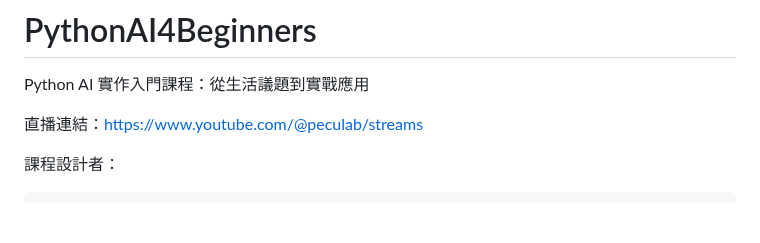
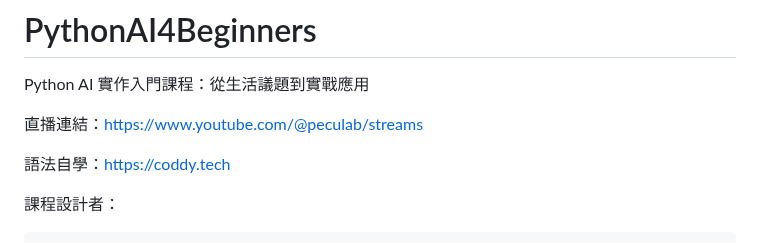
Before and after one commit to peculab/PythonAI4Beginners, a Markdown page: README.md, the part around the change. GitHub-like rendering; blank space fills up the shorter version.

```diff
--- a/README.md
+++ b/README.md
@@ -1,8 +1,9 @@
 # PythonAI4Beginners
 Python AI 實作入門課程：從生活議題到實戰應用
 
-直播連結：https://www.youtube.com/@peculab/streams
+直播連結：[https://www.youtube.com/@peculab/streams](https://www.youtube.com/@peculab/streams)
 
+語法自學：[https://coddy.tech](https://coddy.tech/)
 
 課程設計者：
 
```
